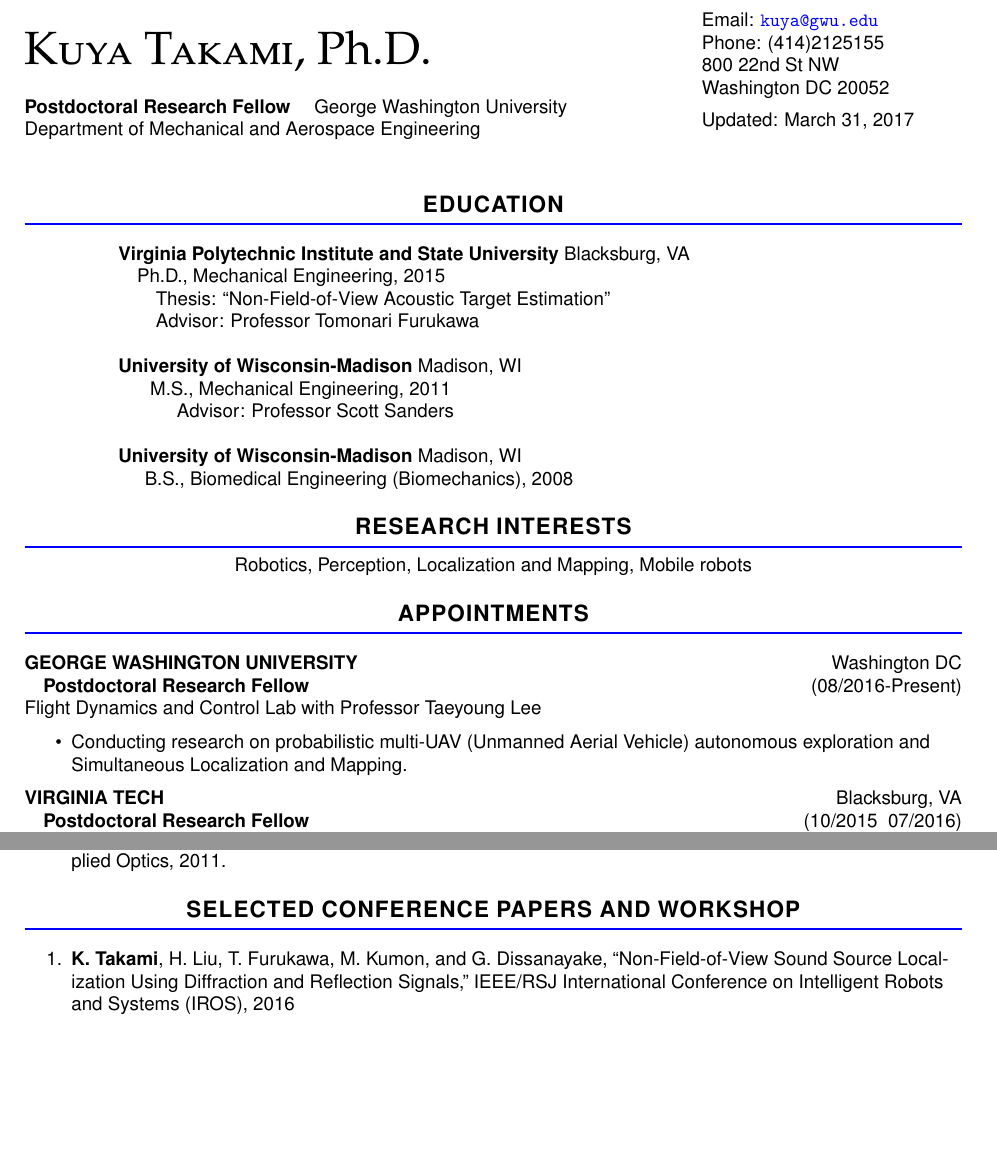
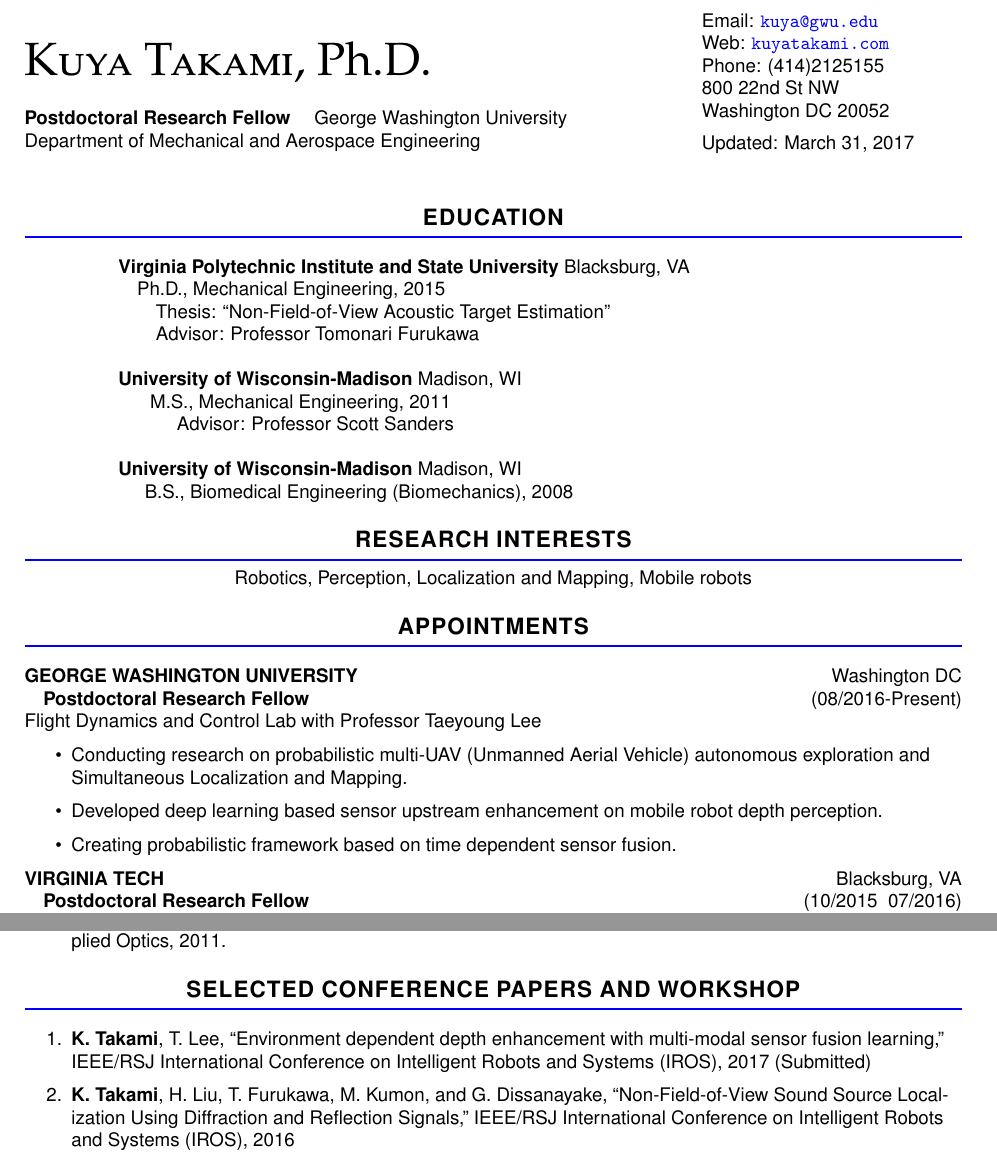
Before and after one commit to ku-ya/cv, a LaTeX CV (CV_KuyaTakami.tex): two parts of pages 1 and 3 of 3, joined at a grey line, cut so that both start at the same text, the shorter picture padded with empty space. Compiled offline with pdfLaTeX.

Commit message:
IROS submitted paper added

```diff
--- a/CV_KuyaTakami.tex
+++ b/CV_KuyaTakami.tex
@@ -94,6 +94,7 @@
   \begin{minipage}{0.6\linewidth}
     \vspace{5mm}
   	Email:  \href{mailto:kuya@gwu.edu}{\tt kuya@gwu.edu} \\
+  	Web:  \href{www.kuyatakami.com}{\tt kuyatakami.com} \\
     Phone:  (414)212\-5155\\
 
   %    Website:  \href{http://www.cmsvt.org/Kuya}{\tt http://www.cmsvt.org/Kuya} \\
@@ -136,6 +137,8 @@
   Flight Dynamics and Control Lab with Professor Taeyoung Lee\\
   \begin{itemize}
     \item Conducting research on probabilistic multi-UAV (Unmanned Aerial Vehicle) autonomous exploration and Simultaneous Localization and Mapping.
+    \item Developed deep learning based sensor upstream enhancement on mobile robot depth perception.
+    \item Creating probabilistic framework based on time dependent sensor fusion.
   \end{itemize}
   \MakeUppercase{\bf Virginia Tech}\hfill{Blacksburg, VA }\\
   \quad {\bf Postdoctoral Research Fellow}\hfill {(10/2015 \- 07/2016)}\\
@@ -208,6 +211,7 @@
 
 \sect{Selected Conference papers and workshop}
 \begin{enumerate}
+	\item {\bf K. Takami}, T. Lee, ``Environment dependent depth enhancement with multi-modal sensor	fusion learning,'' IEEE/RSJ International Conference on Intelligent Robots and Systems (IROS), 2017 (Submitted)
 	\item {\bf K. Takami}, H. Liu, T. Furukawa, M. Kumon, and G. Dissanayake, ``Non-Field-of-View Sound Source Localization	Using Diffraction and Reflection Signals,'' IEEE/RSJ International Conference on Intelligent Robots and Systems (IROS), 2016
   \item {\bf K. Takami}, H. Liu, T. Furukawa, M. Kumon, and G. Dissanayake, ``Recursive Bayesian Estimation of NFOV Target Using Diffraction and Reflection Signals,'' ISIF International Conference on Information Fusion, 2016
   \item  {\bf K. Takami}, T. Furukawa, M. Kumon, and L. Mak,``Non-Field-of-View Indoor Sound Source Localization based on Reflection and Diffraction,'' Multi-sensor Integration and Fusion, IEEE, 2015.
```
Also changed, not shown: CV_KuyaTakami.pdf, resume_kuyaTakami_long.pdf, resume_takami.pdf, CV_KuyaTakami.tex (2 more changed lines).
